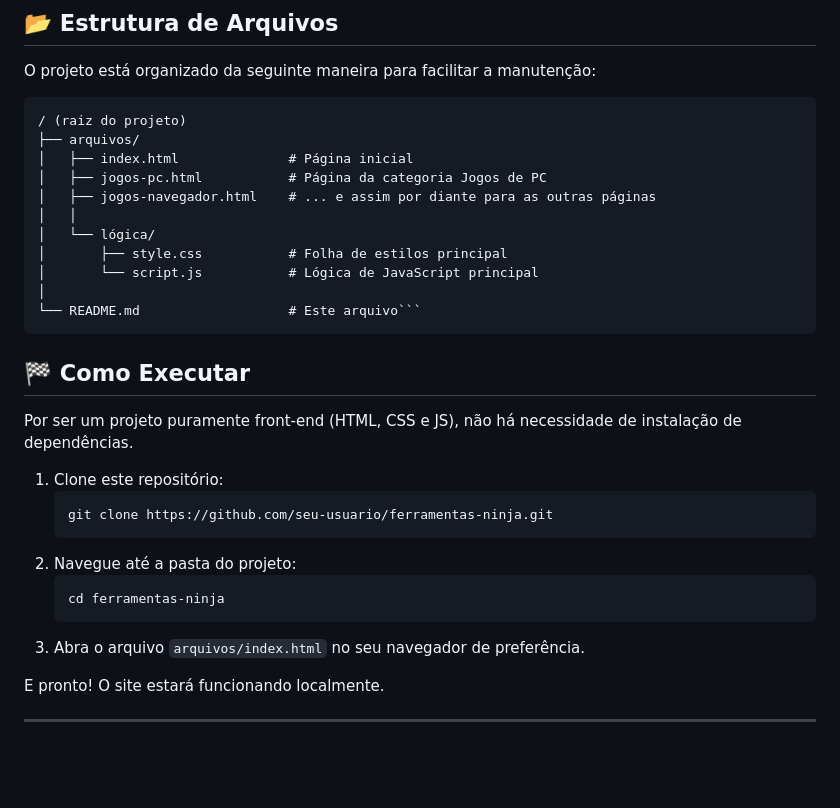
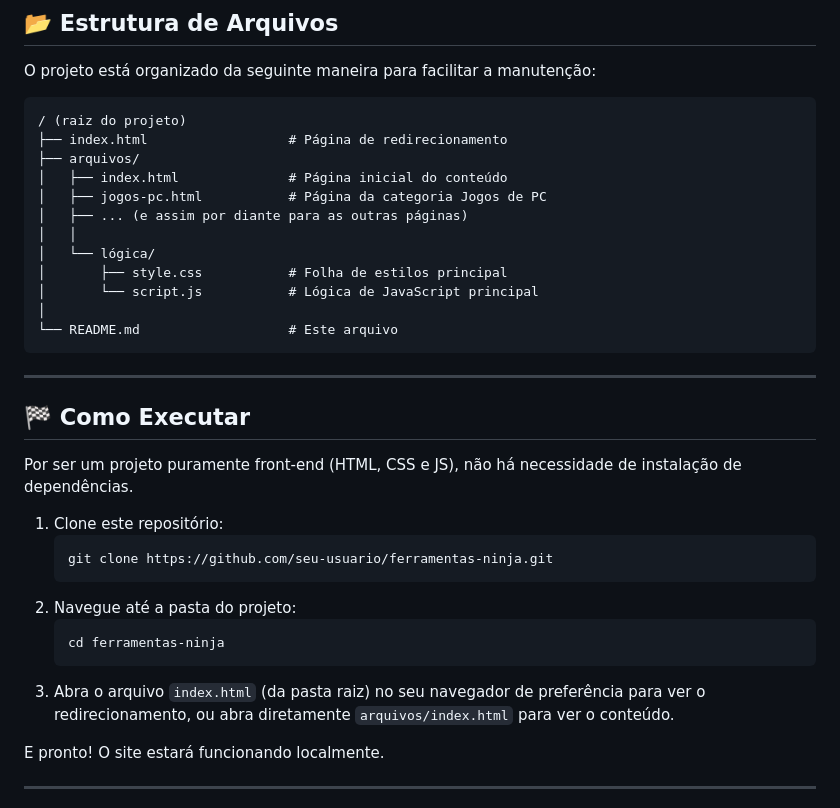
Before and after one commit to NinjaChato/ferramentas-ninja, a Markdown page: README.md, the part around one of its changes. Drawn GitHub-style; blank space fills up the shorter version.

````diff
--- a/README.md
+++ b/README.md
@@ -59,17 +58,20 @@ O projeto está organizado da seguinte maneira para facilitar a manutenção:
 
 ```
 / (raiz do projeto)
+├── index.html                  # Página de redirecionamento
 ├── arquivos/
-│   ├── index.html              # Página inicial
+│   ├── index.html              # Página inicial do conteúdo
 │   ├── jogos-pc.html           # Página da categoria Jogos de PC
-│   ├── jogos-navegador.html    # ... e assim por diante para as outras páginas
+│   ├── ... (e assim por diante para as outras páginas)
 │   │
 │   └── lógica/
 │       ├── style.css           # Folha de estilos principal
 │       └── script.js           # Lógica de JavaScript principal
 │
-└── README.md                   # Este arquivo```
+└── README.md                   # Este arquivo
 ```
+
+---
 
 ## 🏁 Como Executar
 
@@ -83,7 +85,7 @@ Por ser um projeto puramente front-end (HTML, CSS e JS), não há necessidade de
     ```sh
     cd ferramentas-ninja
     ```
-3.  Abra o arquivo `arquivos/index.html` no seu navegador de preferência.
+3.  Abra o arquivo `index.html` (da pasta raiz) no seu navegador de preferência para ver o redirecionamento, ou abra diretamente `arquivos/index.html` para ver o conteúdo.
 
 E pronto! O site estará funcionando localmente.
 
````
Also changed, not shown: other parts of README.md (+0 -1 lines).
